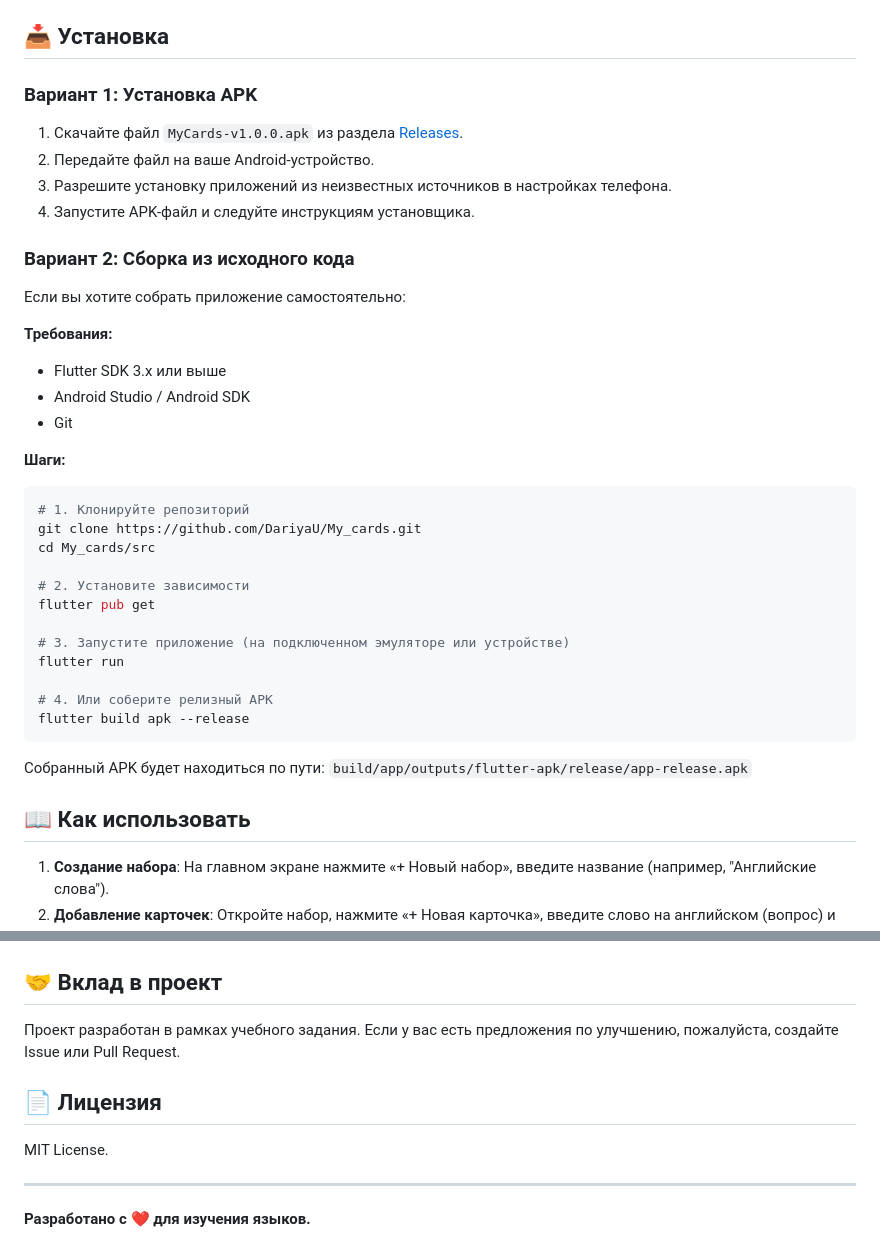
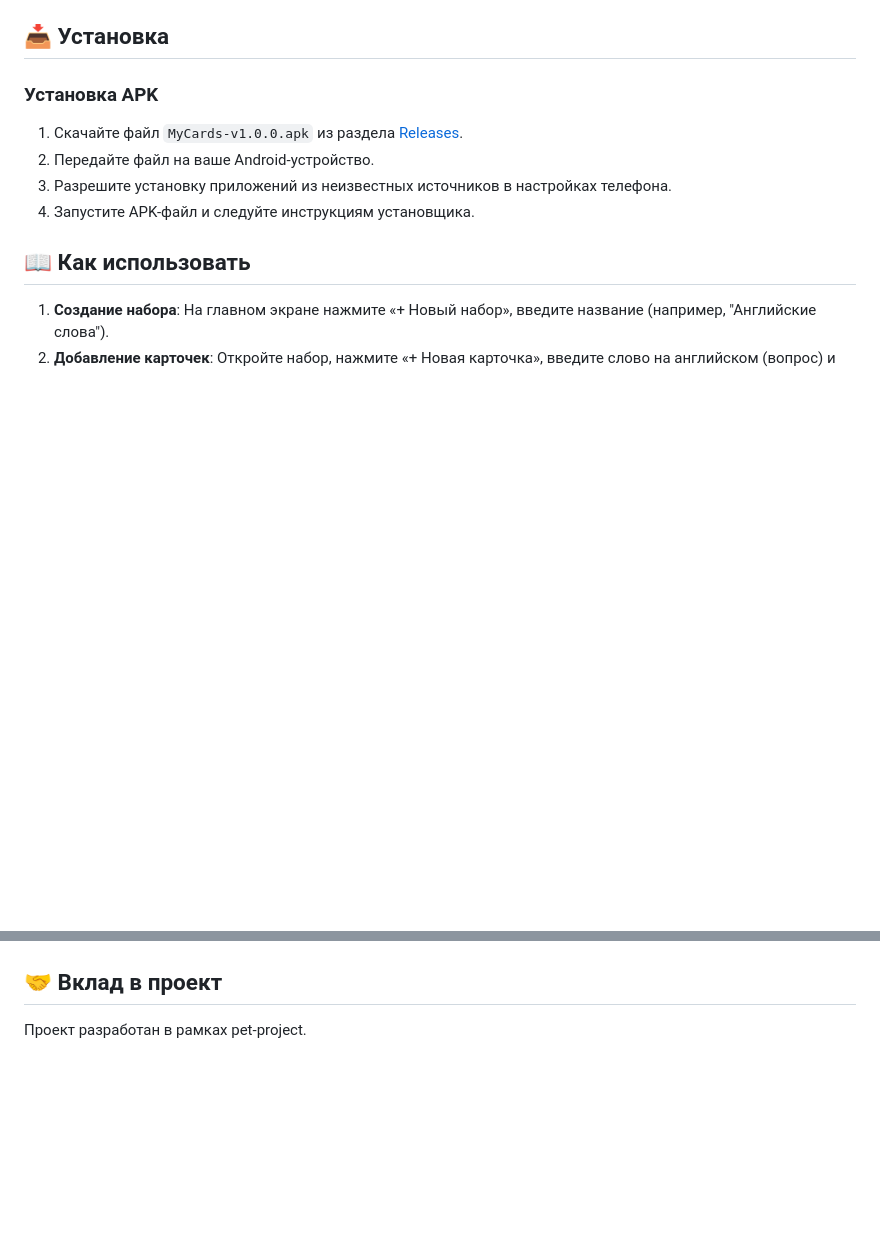
Before and after one commit to DariyaU/My_cards, a Markdown page: README.md, 2 parts joined by grey strips. Rendered like a GitHub page; blank space fills up the shorter version.

````diff
--- a/README.md
+++ b/README.md
@@ -19,36 +19,12 @@
 
 ## 📥 Установка
 
-### Вариант 1: Установка APK
+###  Установка APK
 1. Скачайте файл `MyCards-v1.0.0.apk` из раздела [Releases](https://github.com/DariyaU/My_cards/releases).
 2. Передайте файл на ваше Android-устройство.
 3. Разрешите установку приложений из неизвестных источников в настройках телефона.
 4. Запустите APK-файл и следуйте инструкциям установщика.
 
-### Вариант 2: Сборка из исходного кода
-Если вы хотите собрать приложение самостоятельно:
-
-**Требования:**
-- Flutter SDK 3.x или выше
-- Android Studio / Android SDK
-- Git
-
-**Шаги:**
-```bash
-# 1. Клонируйте репозиторий
-git clone https://github.com/DariyaU/My_cards.git
-cd My_cards/src
-
-# 2. Установите зависимости
-flutter pub get
-
-# 3. Запустите приложение (на подключенном эмуляторе или устройстве)
-flutter run
-
-# 4. Или соберите релизный APK
-flutter build apk --release
-```
-Собранный APK будет находиться по пути: `build/app/outputs/flutter-apk/release/app-release.apk`
 
 ## 📖 Как использовать
 
@@ -85,11 +61,4 @@ flutter build apk --release
 
 ## 🤝 Вклад в проект
 
-Проект разработан в рамках учебного задания. Если у вас есть предложения по улучшению, пожалуйста, создайте Issue или Pull Request.
-
-## 📄 Лицензия
-
-MIT License.
-
----
-**Разработано с ❤️ для изучения языков.**
+Проект разработан в рамках pet-project.
````
